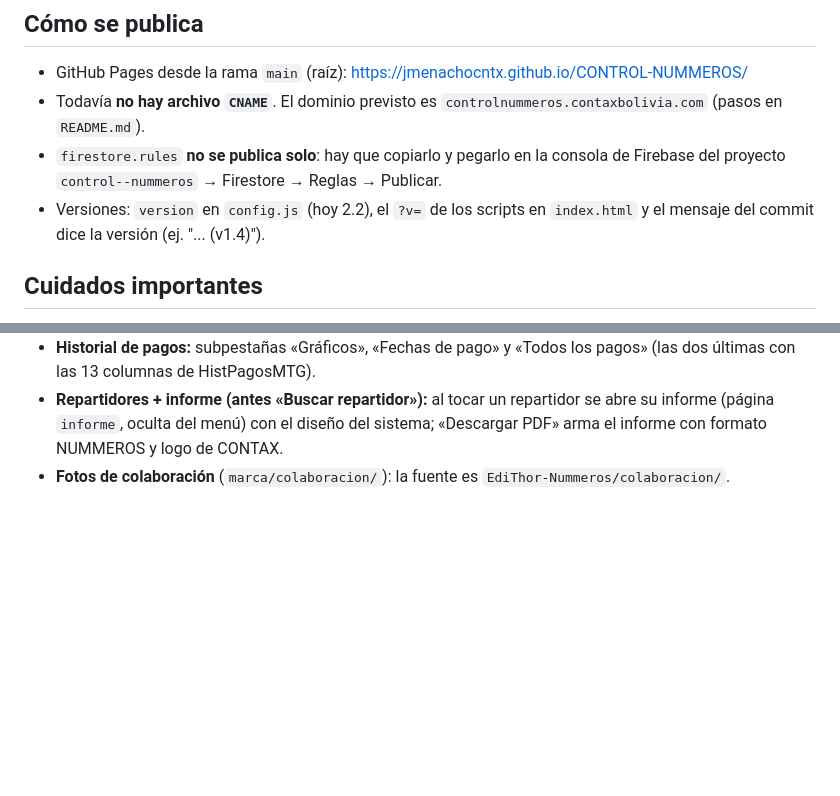
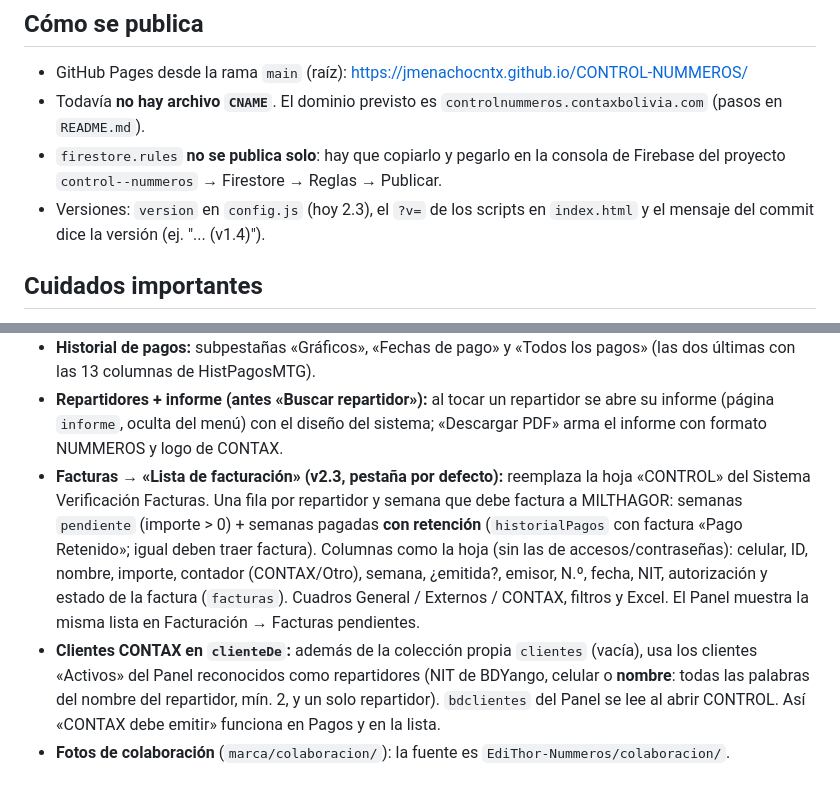
Before and after one commit to JMenachoCNTX/CONTROL-NUMMEROS, a Markdown page: CLAUDE.md, 2 parts joined by grey strips. Drawn GitHub-style; blank space fills up the shorter version.

Commit message:
Docs: lista de facturación y clientes CONTAX por nombre (v2.3)
Co-Authored-By: Claude Opus 5.5 <noreply@anthropic.com>

```diff
--- a/CLAUDE.md
+++ b/CLAUDE.md
@@ -45,7 +45,7 @@ El permiso se elige en **Panel → Usuarios → columna CONTROL**. Las reglas de
 - GitHub Pages desde la rama `main` (raíz): https://jmenachocntx.github.io/CONTROL-NUMMEROS/
 - Todavía **no hay archivo `CNAME`**. El dominio previsto es `controlnummeros.contaxbolivia.com` (pasos en `README.md`).
 - `firestore.rules` **no se publica solo**: hay que copiarlo y pegarlo en la consola de Firebase del proyecto `control--nummeros` → Firestore → Reglas → Publicar.
-- Versiones: `version` en `config.js` (hoy 2.2), el `?v=` de los scripts en `index.html` y el mensaje del commit dice la versión (ej. "... (v1.4)").
+- Versiones: `version` en `config.js` (hoy 2.3), el `?v=` de los scripts en `index.html` y el mensaje del commit dice la versión (ej. "... (v1.4)").
 
 ## Cuidados importantes
 - **El repositorio es PÚBLICO.** Nunca subir contraseñas, archivos `.json` de cuentas de servicio ni datos de clientes.
@@ -65,4 +65,6 @@ El permiso se elige en **Panel → Usuarios → columna CONTROL**. Las reglas de
 - **Gráficos en 3D:** todos pasan por `X.grafico` (Chart.js + plugin `nm3d` en `js/base.js`: barras con cara de arriba y costado, líneas/tortas con sombra, animación; clic en el gráfico = verlo en grande, se cierra con Esc o clic fuera). En SVG (reporte de pago y PDF) usar `X.barraSvg`.
 - **Historial de pagos:** subpestañas «Gráficos», «Fechas de pago» y «Todos los pagos» (las dos últimas con las 13 columnas de HistPagosMTG).
 - **Repartidores + informe (antes «Buscar repartidor»):** al tocar un repartidor se abre su informe (página `informe`, oculta del menú) con el diseño del sistema; «Descargar PDF» arma el informe con formato NUMMEROS y logo de CONTAX.
+- **Facturas → «Lista de facturación» (v2.3, pestaña por defecto):** reemplaza la hoja «CONTROL» del Sistema Verificación Facturas. Una fila por repartidor y semana que debe factura a MILTHAGOR: semanas `pendiente` (importe > 0) + semanas pagadas **con retención** (`historialPagos` con factura «Pago Retenido»; igual deben traer factura). Columnas como la hoja (sin las de accesos/contraseñas): celular, ID, nombre, importe, contador (CONTAX/Otro), semana, ¿emitida?, emisor, N.º, fecha, NIT, autorización y estado de la factura (`facturas`). Cuadros General / Externos / CONTAX, filtros y Excel. El Panel muestra la misma lista en Facturación → Facturas pendientes.
+- **Clientes CONTAX en `clienteDe`:** además de la colección propia `clientes` (vacía), usa los clientes «Activos» del Panel reconocidos como repartidores (NIT de BDYango, celular o **nombre**: todas las palabras del nombre del repartidor, mín. 2, y un solo repartidor). `bdclientes` del Panel se lee al abrir CONTROL. Así «CONTAX debe emitir» funciona en Pagos y en la lista.
 - **Fotos de colaboración** (`marca/colaboracion/`): la fuente es `EdiThor-Nummeros/colaboracion/`.
```
